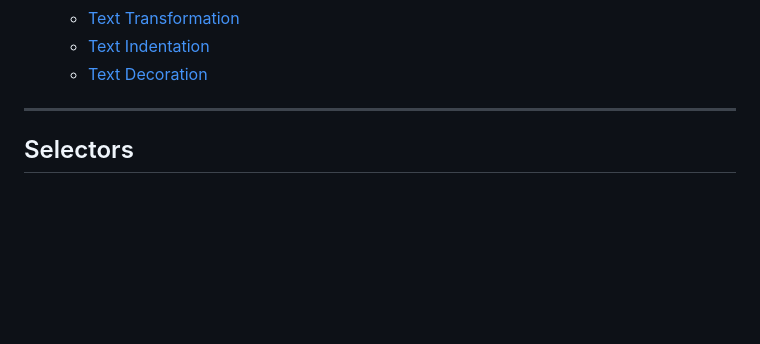
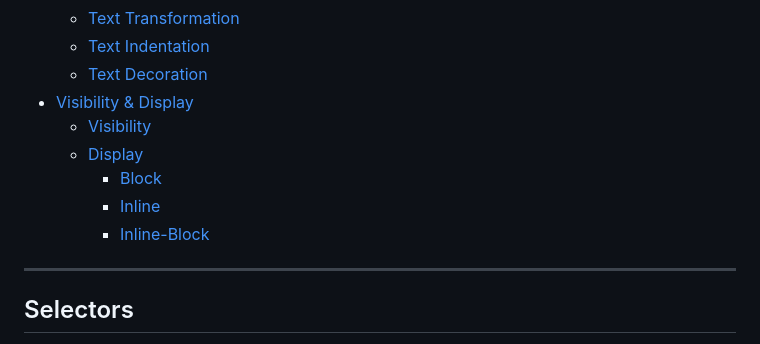
Before and after one commit to JoshPewtress/web-development-mastercourse, a Markdown page: CORECSS/README.md, the part around one of its changes. Drawn GitHub-style; blank space fills up the shorter version.

```diff
--- a/CORECSS/README.md
+++ b/CORECSS/README.md
@@ -28,6 +28,12 @@ CSS information and best practices while following the "Web Development Masterco
     - [Text Transformation](#text-transformation)
     - [Text Indentation](#text-indentation)
     - [Text Decoration](#text-decoration)
+- [Visibility & Display](#visibility--display)
+    - [Visibility](#visibility)
+    - [Display](#display)
+        - [Block](#block)
+        - [Inline](#inline)
+        - [Inline-Block](#inline-block)
 
 ---
 
```
Also changed, not shown: other parts of CORECSS/README.md (+63 -0 lines).
